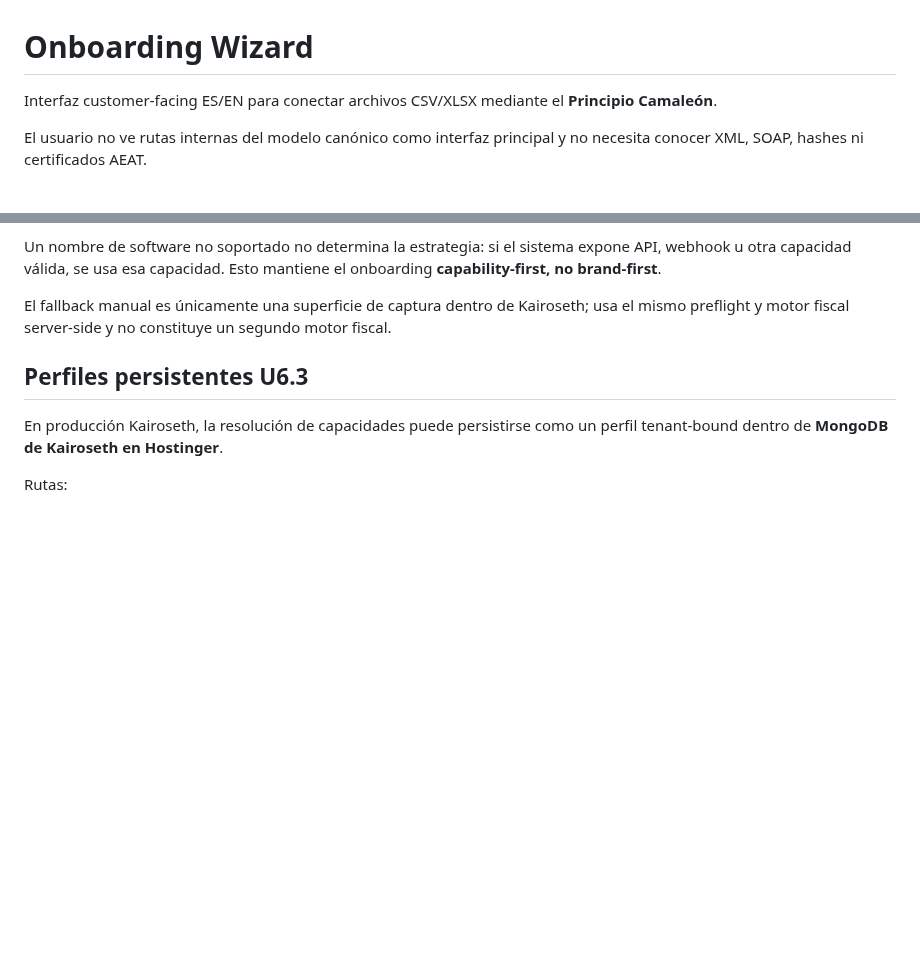
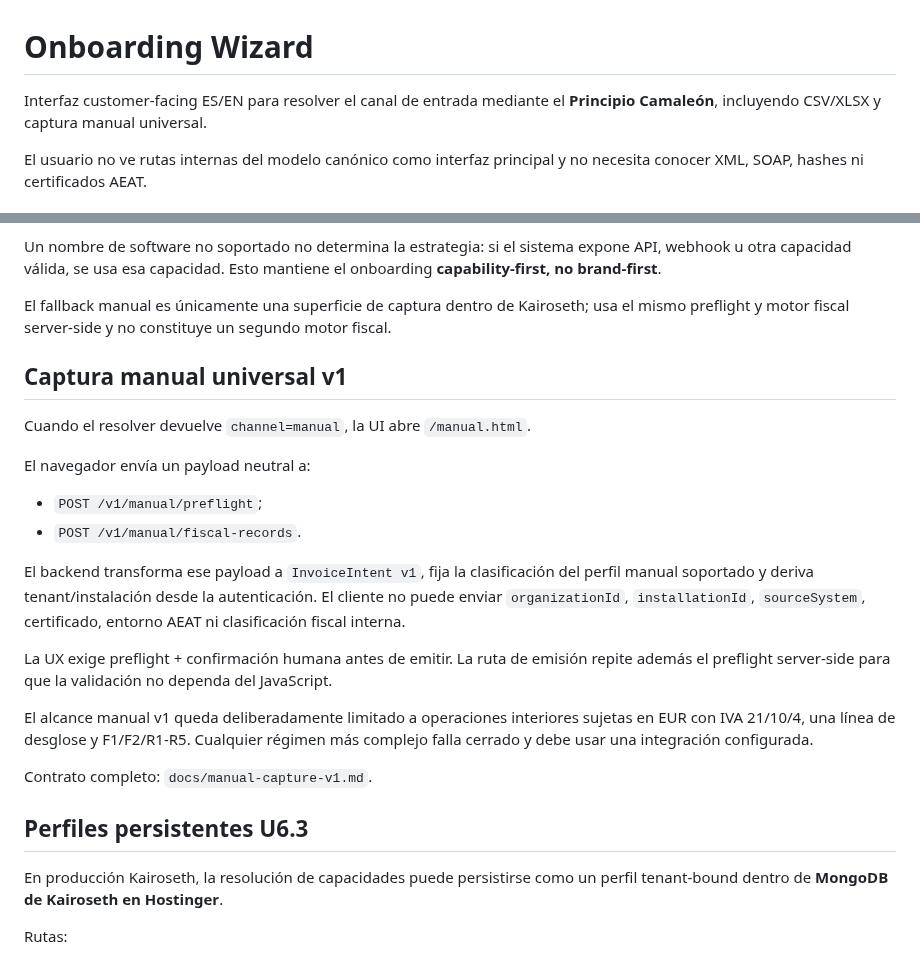
Before and after one commit to Emmakex/puente-verifactu, a Markdown page: apps/onboarding/README.md, 2 parts joined by grey strips. GitHub-like rendering; blank space fills up the shorter version.

Commit message:
docs: document manual capture onboarding

```diff
--- a/apps/onboarding/README.md
+++ b/apps/onboarding/README.md
@@ -1,6 +1,6 @@
 # Onboarding Wizard
 
-Interfaz customer-facing ES/EN para conectar archivos CSV/XLSX mediante el **Principio Camaleón**.
+Interfaz customer-facing ES/EN para resolver el canal de entrada mediante el **Principio Camaleón**, incluyendo CSV/XLSX y captura manual universal.
 
 El usuario no ve rutas internas del modelo canónico como interfaz principal y no necesita conocer XML, SOAP, hashes ni certificados AEAT.
 
@@ -35,6 +35,23 @@ La respuesta incluye `channel`, `commercialFamily`, `deploymentMode`, `requiresL
 Un nombre de software no soportado no determina la estrategia: si el sistema expone API, webhook u otra capacidad válida, se usa esa capacidad. Esto mantiene el onboarding **capability-first, no brand-first**.
 
 El fallback manual es únicamente una superficie de captura dentro de Kairoseth; usa el mismo preflight y motor fiscal server-side y no constituye un segundo motor fiscal.
+
+## Captura manual universal v1
+
+Cuando el resolver devuelve `channel=manual`, la UI abre `/manual.html`.
+
+El navegador envía un payload neutral a:
+
+- `POST /v1/manual/preflight`;
+- `POST /v1/manual/fiscal-records`.
+
+El backend transforma ese payload a `InvoiceIntent v1`, fija la clasificación del perfil manual soportado y deriva tenant/instalación desde la autenticación. El cliente no puede enviar `organizationId`, `installationId`, `sourceSystem`, certificado, entorno AEAT ni clasificación fiscal interna.
+
+La UX exige preflight + confirmación humana antes de emitir. La ruta de emisión repite además el preflight server-side para que la validación no dependa del JavaScript.
+
+El alcance manual v1 queda deliberadamente limitado a operaciones interiores sujetas en EUR con IVA 21/10/4, una línea de desglose y F1/F2/R1-R5. Cualquier régimen más complejo falla cerrado y debe usar una integración configurada.
+
+Contrato completo: `docs/manual-capture-v1.md`.
 
 ## Perfiles persistentes U6.3
 
```
